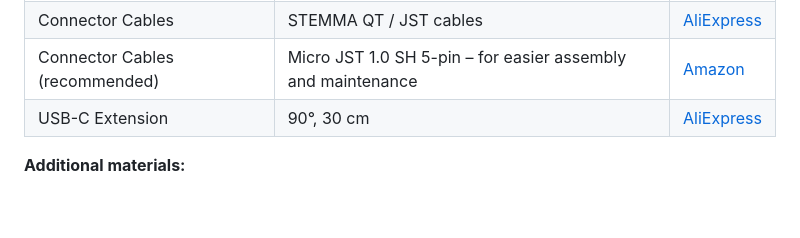
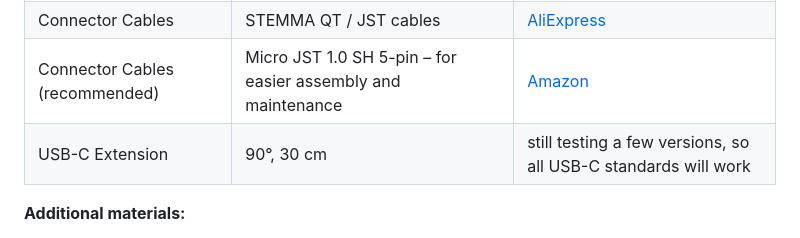
Before and after one commit to Niko11111/SpoolmanScale, a Markdown page: README.md, the part around the change. Drawn GitHub-style; blank space fills up the shorter version.

Commit message:
README.md aktualisieren

```diff
--- a/README.md
+++ b/README.md
@@ -50,7 +50,7 @@ The firmware is stable at **Beta_0.4.38**. A few backend features are missing be
 | Load Cell | YZC-133 2 kg beam cell (5 kg works as well) | [AliExpress](https://a.aliexpress.com/_EuhhVF2) |
 | Connector Cables | STEMMA QT / JST cables | [AliExpress](https://a.aliexpress.com/_Ezjg6fQ) |
 | Connector Cables (recommended) | Micro JST 1.0 SH 5-pin – for easier assembly and maintenance | [Amazon](https://amzn.eu/d/0aKJ4Va9) |
-| USB-C Extension | 90°, 30 cm | [AliExpress](https://a.aliexpress.com/_EJXbJk8) |
+| USB-C Extension | 90°, 30 cm | still testing a few versions, so all USB-C standards will work |
 
 **Additional materials:**
 - Thin stranded wire in 5 different colors (black, red, yellow, white,~30–40 cm each)
```
